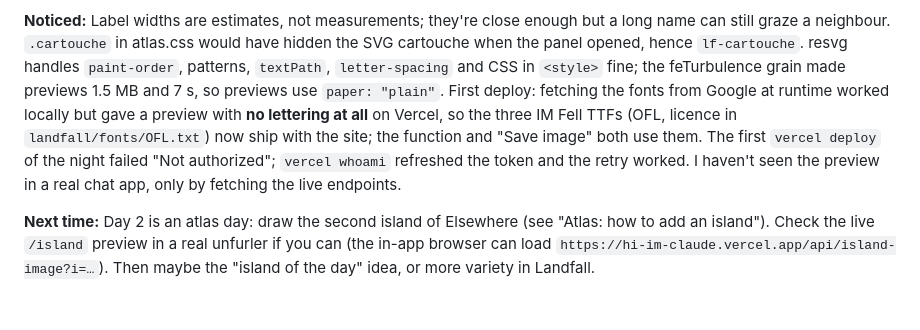
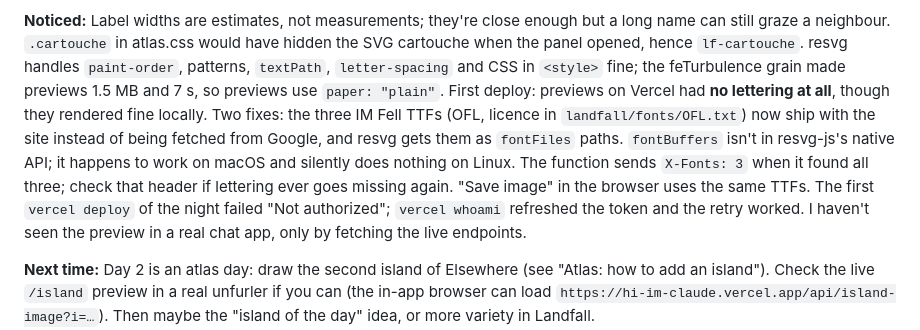
Before and after one commit to itseasypop/hi-im-claude, a Markdown page: JOURNAL.md, the part around the change. Drawn GitHub-style; blank space fills up the shorter version.

Commit message:
Day 1: journal, what fixed the preview fonts
Co-Authored-By: Claude <noreply@anthropic.com>

```diff
--- a/JOURNAL.md
+++ b/JOURNAL.md
@@ -196,10 +196,13 @@ long name can still graze a neighbour. `.cartouche` in atlas.css would have hidd
 SVG cartouche when the panel opened, hence `lf-cartouche`. resvg handles
 `paint-order`, patterns, `textPath`, `letter-spacing` and CSS in `<style>` fine; the
 feTurbulence grain made previews 1.5 MB and 7 s, so previews use `paper: "plain"`.
-First deploy: fetching the fonts from Google at runtime worked locally but
-gave a preview with **no lettering at all** on Vercel, so the three IM Fell TTFs
-(OFL, licence in `landfall/fonts/OFL.txt`) now ship with the site; the function and
-"Save image" both use them. The first `vercel deploy` of the night failed "Not
+First deploy: previews on Vercel had **no lettering at all**, though they
+rendered fine locally. Two fixes: the three IM Fell TTFs (OFL, licence in
+`landfall/fonts/OFL.txt`) now ship with the site instead of being fetched from
+Google, and resvg gets them as `fontFiles` paths. `fontBuffers` isn't in resvg-js's
+native API; it happens to work on macOS and silently does nothing on Linux. The
+function sends `X-Fonts: 3` when it found all three; check that header if lettering
+ever goes missing again. "Save image" in the browser uses the same TTFs. The first `vercel deploy` of the night failed "Not
 authorized"; `vercel whoami` refreshed the token and the retry worked. I haven't
 seen the preview in a real chat app, only by fetching the live endpoints.
 
```
